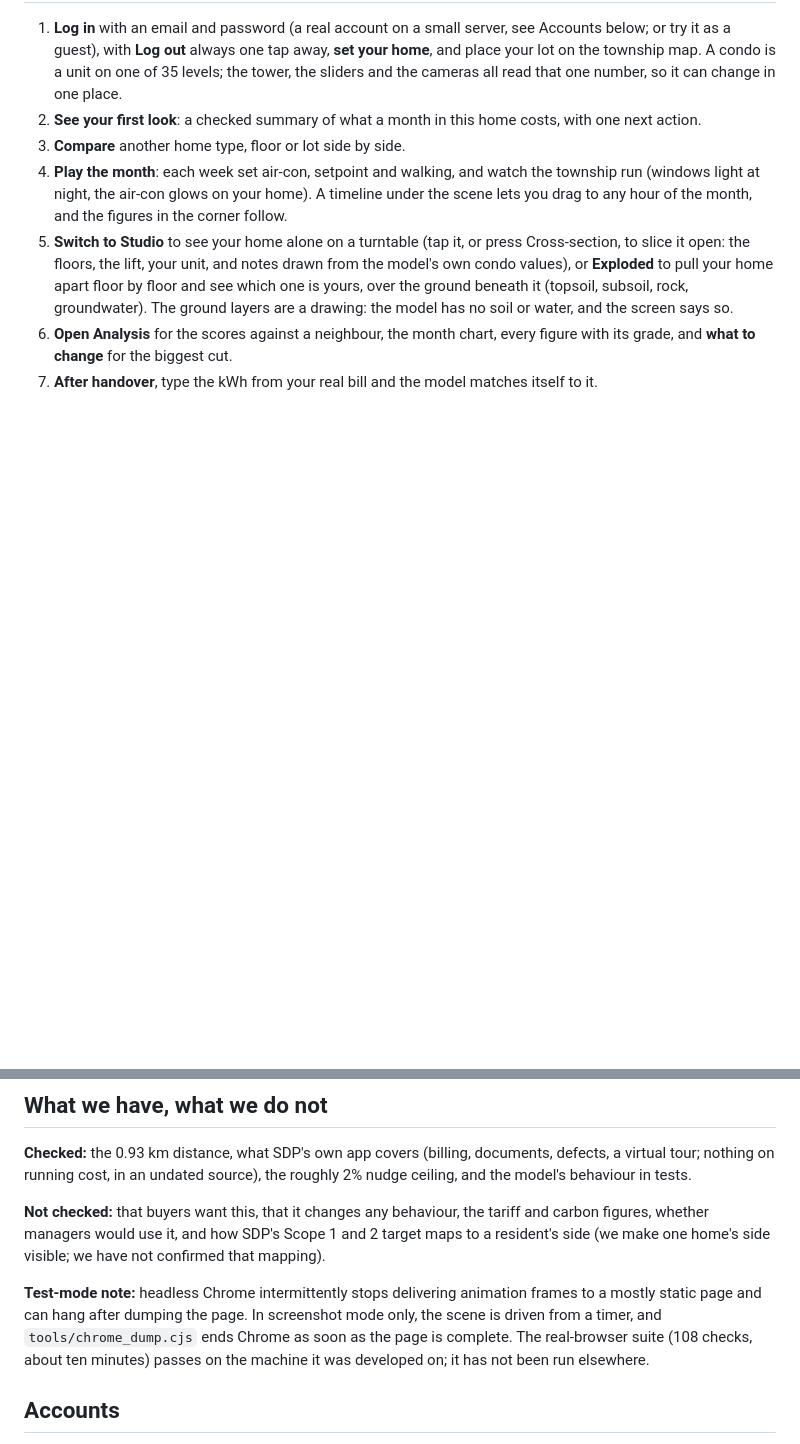
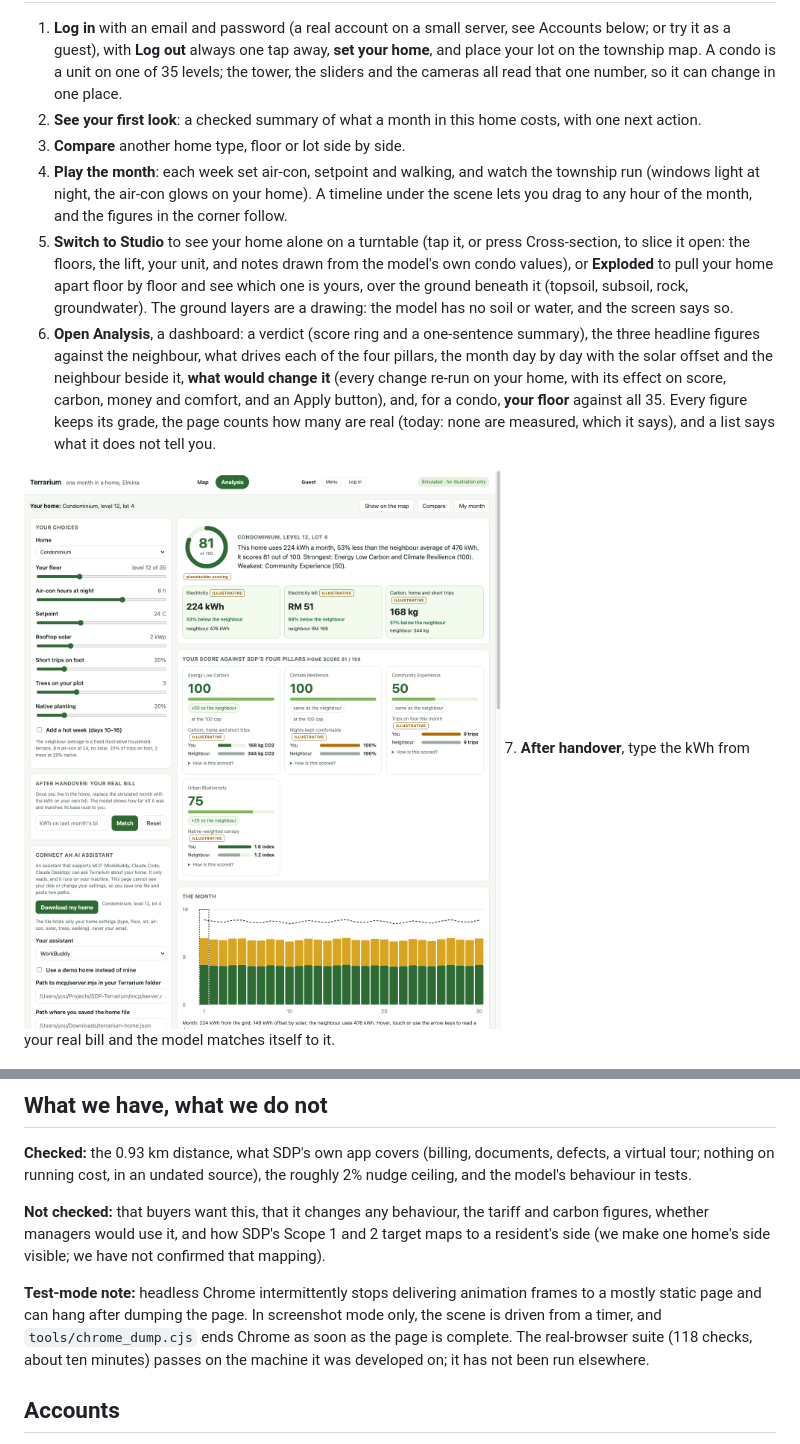
Before and after one commit to ponli550/SDP-Terrarium, a Markdown page: README.md, 2 parts joined by grey strips. GitHub-like rendering; pictures changed too: docs/media/dashboard.png (added); blank space fills up the shorter version.

Commit message:
docs: the Analysis dashboard (screenshot, README, criteria), counts: 259 tests, 336 page checks, 118 real-browser checks

```diff
--- a/README.md
+++ b/README.md
@@ -31,7 +31,9 @@ Only REAL and SOURCED figures are headlined in the pitch. We have not measured a
 3. **Compare** another home type, floor or lot side by side.
 4. **Play the month**: each week set air-con, setpoint and walking, and watch the township run (windows light at night, the air-con glows on your home). A timeline under the scene lets you drag to any hour of the month, and the figures in the corner follow.
 5. **Switch to Studio** to see your home alone on a turntable (tap it, or press Cross-section, to slice it open: the floors, the lift, your unit, and notes drawn from the model's own condo values), or **Exploded** to pull your home apart floor by floor and see which one is yours, over the ground beneath it (topsoil, subsoil, rock, groundwater). The ground layers are a drawing: the model has no soil or water, and the screen says so.
-6. **Open Analysis** for the scores against a neighbour, the month chart, every figure with its grade, and **what to change** for the biggest cut.
+6. **Open Analysis**, a dashboard: a verdict (score ring and a one-sentence summary), the three headline figures against the neighbour, what drives each of the four pillars, the month day by day with the solar offset and the neighbour beside it, **what would change it** (every change re-run on your home, with its effect on score, carbon, money and comfort, and an Apply button), and, for a condo, **your floor** against all 35. Every figure keeps its grade, the page counts how many are real (today: none are measured, which it says), and a list says what it does not tell you.
+
+![The Analysis dashboard for a condo on level 12](docs/media/dashboard.png)
 7. **After handover**, type the kWh from your real bill and the model matches itself to it.
 
 ![Exploded view: a condo pulled apart floor by floor, your floor tinted](docs/media/exploded.png)
@@ -86,7 +88,7 @@ Tests are run with mutation checks as a habit: break the code on purpose and con
 
 **Not checked:** that buyers want this, that it changes any behaviour, the tariff and carbon figures, whether managers would use it, and how SDP's Scope 1 and 2 target maps to a resident's side (we make one home's side visible; we have not confirmed that mapping).
 
-**Test-mode note:** headless Chrome intermittently stops delivering animation frames to a mostly static page and can hang after dumping the page. In screenshot mode only, the scene is driven from a timer, and `tools/chrome_dump.cjs` ends Chrome as soon as the page is complete. The real-browser suite (108 checks, about ten minutes) passes on the machine it was developed on; it has not been run elsewhere.
+**Test-mode note:** headless Chrome intermittently stops delivering animation frames to a mostly static page and can hang after dumping the page. In screenshot mode only, the scene is driven from a timer, and `tools/chrome_dump.cjs` ends Chrome as soon as the page is complete. The real-browser suite (118 checks, about ten minutes) passes on the machine it was developed on; it has not been run elsewhere.
 
 ## Accounts
 
```
Also changed, not shown: docs/CRITERIA.md (+1 -1 lines), docs/PITCH.md (+1 -1 lines), 1 other file.
